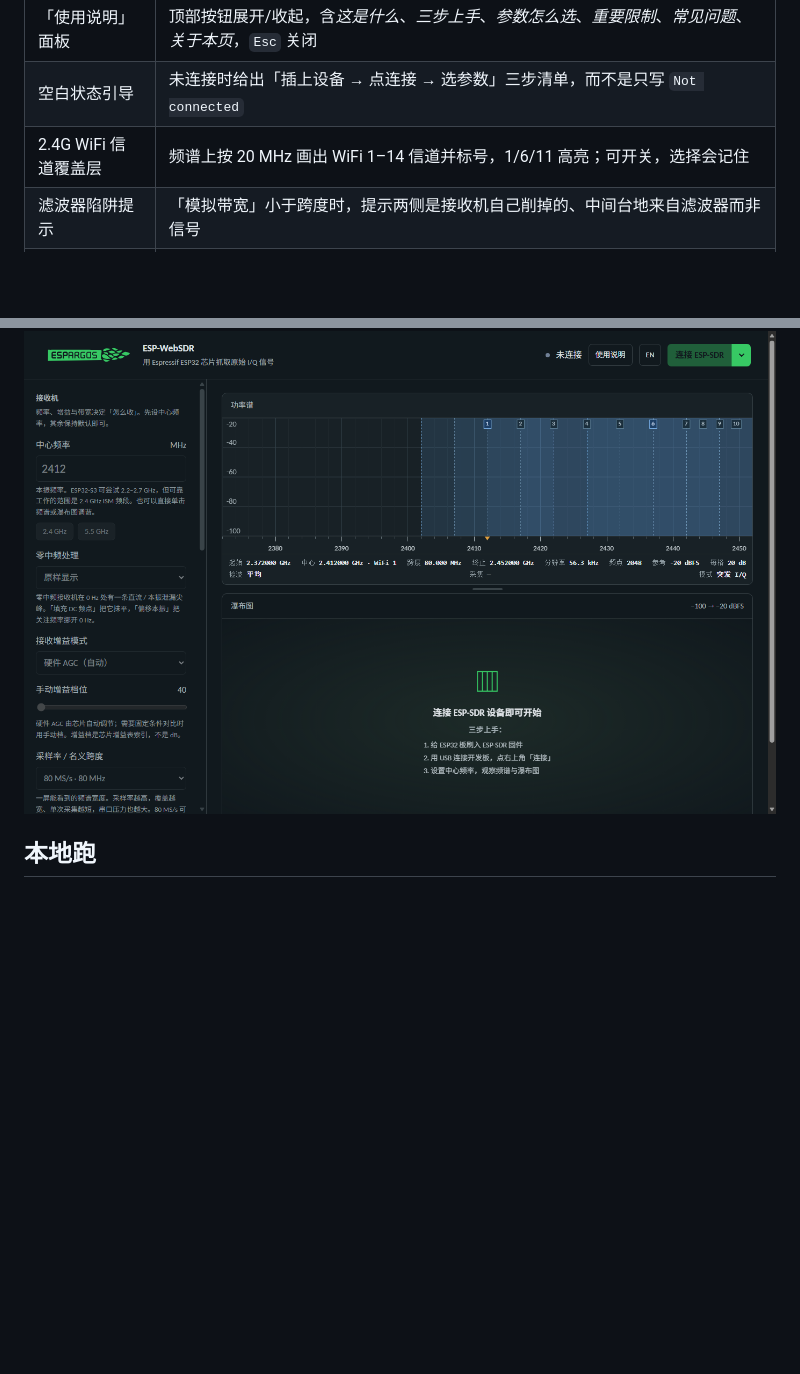
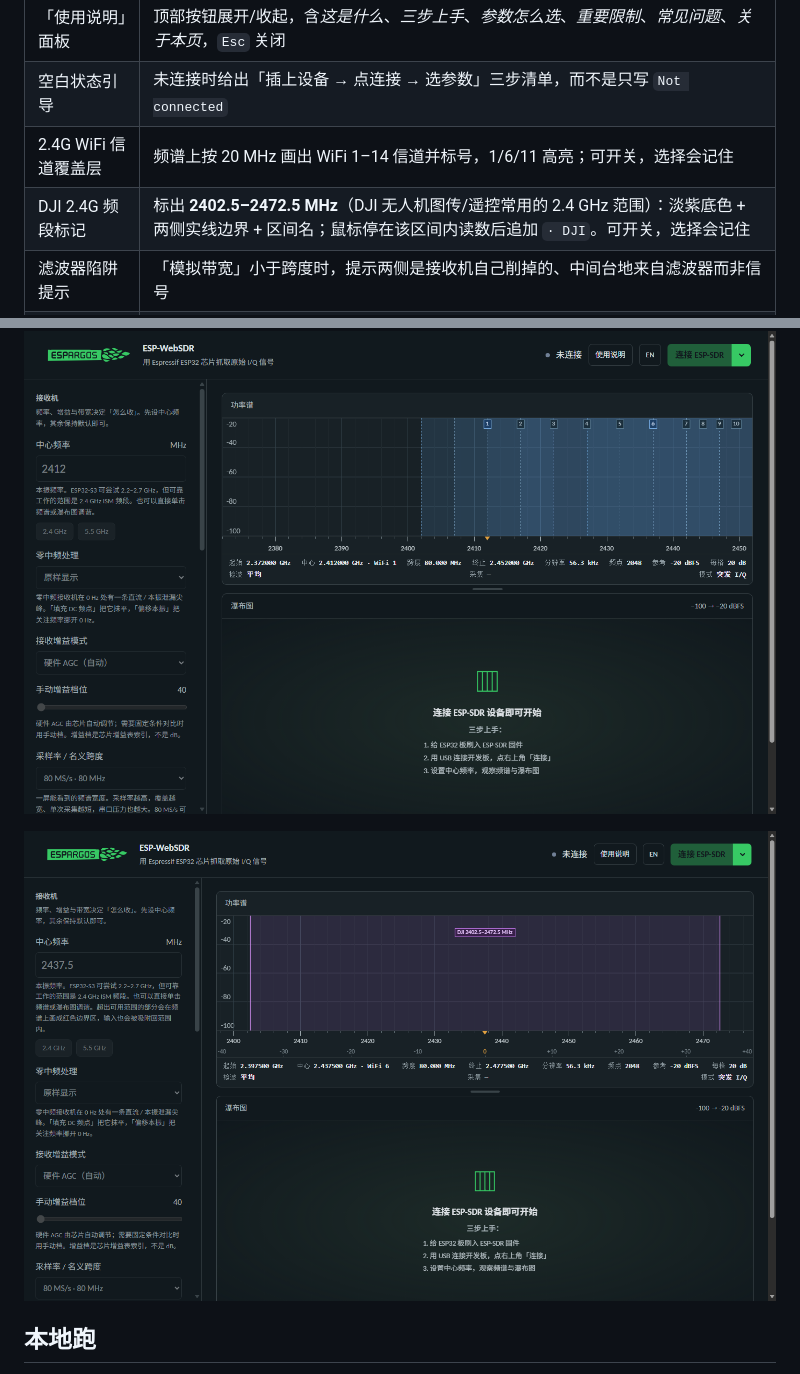
Before and after one commit to BCMOJANG/myweb, a Markdown page: sdr/README.md, 2 parts joined by grey strips. Rendered like a GitHub page; pictures changed too: sdr/screenshots/preview-dji-only.png (added); blank space fills up the shorter version.

```diff
--- a/sdr/README.md
+++ b/sdr/README.md
@@ -26,6 +26,7 @@
 | 「使用说明」面板 | 顶部按钮展开/收起，含*这是什么*、*三步上手*、*参数怎么选*、*重要限制*、*常见问题*、*关于本页*，`Esc` 关闭 |
 | 空白状态引导 | 未连接时给出「插上设备 → 点连接 → 选参数」三步清单，而不是只写 `Not connected` |
 | 2.4G WiFi 信道覆盖层 | 频谱上按 20 MHz 画出 WiFi 1–14 信道并标号，1/6/11 高亮；可开关，选择会记住 |
+| DJI 2.4G 频段标记 | 标出 **2402.5–2472.5 MHz**（DJI 无人机图传/遥控常用的 2.4 GHz 范围）：淡紫底色 + 两侧实线边界 + 区间名；鼠标停在该区间内读数后追加 `· DJI`。可开关，选择会记住 |
 | 滤波器陷阱提示 | 「模拟带宽」小于跨度时，提示两侧是接收机自己削掉的、中间台地来自滤波器而非信号 |
 | 频率轴双排刻度 | 上排绝对频率，下排相对中心频率的偏移（中心恒为 0，右 + 左 −），缩放后按 1-2-5 重排 |
 | 频率输入自动吸附 | 超出芯片/固件可用范围的值会被吸附到最近可用频点并提示，而不是等到发送才报错 |
@@ -52,6 +53,8 @@ screenshots/                                                # 效果图
 
 ![WiFi 信道覆盖层](screenshots/preview-wifi-ch.png)
 
+![DJI 2.4G 频段标记](screenshots/preview-dji-only.png)
+
 ## 本地跑
 
 上游仓库的完整开发副本（含 `tests/`、`tools/`、`serve.mjs`）在 <https://github.com/ESPARGOS/esp-web-sdr> 的本地中文分支里；只做本地调试时，用任意静态服务器指向本目录即可：
```
Also changed, not shown: 3 other files.
